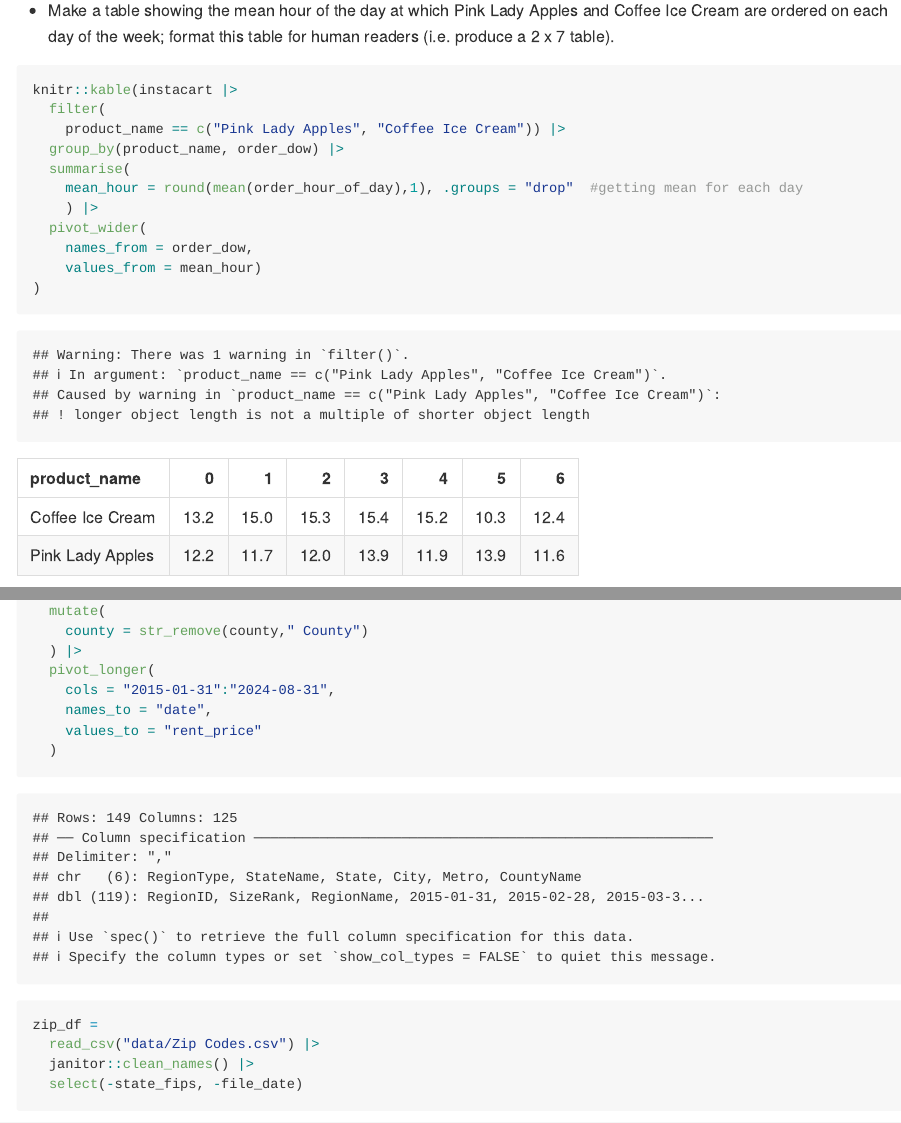
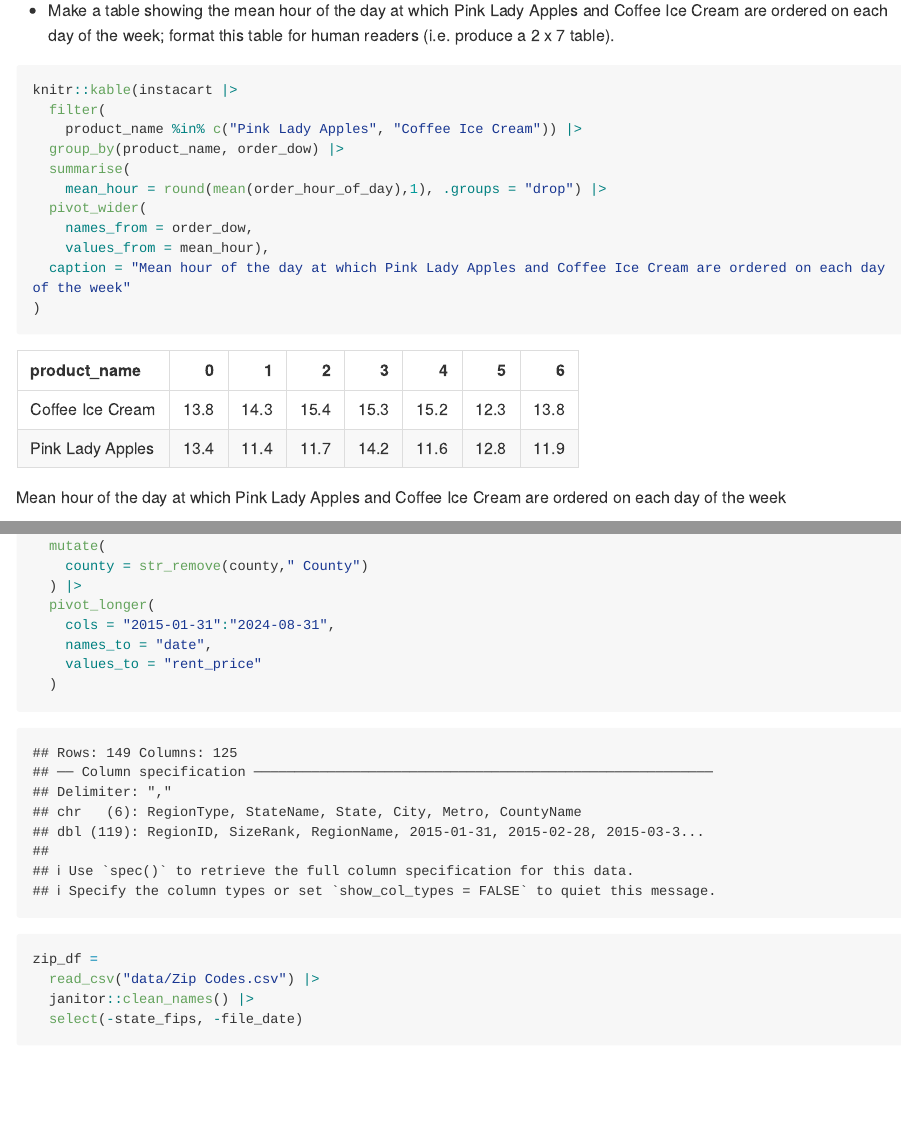
Before and after one commit to angbailey/p8105_hw3_ab6168, an R Markdown document (hw_3.Rmd): the page in a window 1100 px wide, from 4160 px down before the commit and from 4140 px down after it, so that both start at the same text, and a second part further down, joined at a grey line. The pictures show the output file hw_3.md that the author committed with the source, drawn offline in the style of GitHub; long lines of code are wrapped.

Commit message:
updating mean hour table in problem 1

````diff
--- a/hw_3.Rmd
+++ b/hw_3.Rmd
@@ -108,14 +107,14 @@ knitr::kable(
 ```{r}
 knitr::kable(instacart |>
   filter(
-    product_name == c("Pink Lady Apples", "Coffee Ice Cream")) |>
+    product_name %in% c("Pink Lady Apples", "Coffee Ice Cream")) |>
   group_by(product_name, order_dow) |>
   summarise(
-    mean_hour = round(mean(order_hour_of_day),1), .groups = "drop"  #getting mean for each day
-    ) |>
+    mean_hour = round(mean(order_hour_of_day),1), .groups = "drop") |>
   pivot_wider(
     names_from = order_dow,
-    values_from = mean_hour)
+    values_from = mean_hour),
+  caption = "Mean hour of the day at which Pink Lady Apples and Coffee Ice Cream are ordered on each day of the week"
 )
 ```
 
````
Also changed, not shown: hw_3.md, hw_3.Rmd (1 more changed lines).
